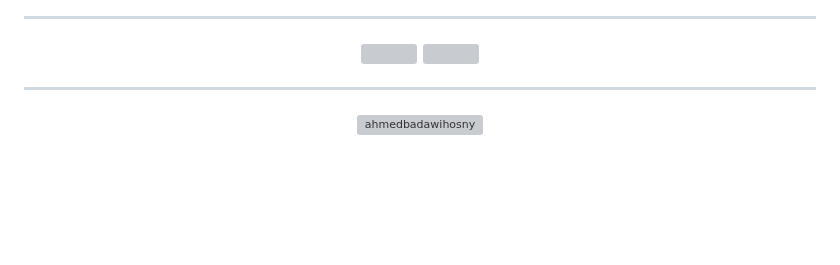
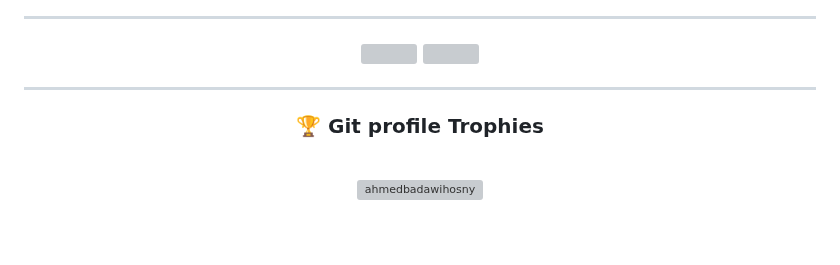
Before and after one commit to ahmedbadawihosny/ahmedbadawihosny, a Markdown page: README.md, the part around the change. Drawn GitHub-style; blank space fills up the shorter version; grey boxes are pictures that could not be loaded.

```diff
--- a/README.md
+++ b/README.md
@@ -60,6 +60,8 @@
 
 
 -----
+###  🏆 Git profile Trophies
+<br>
 
 <a href="https://github.com/ryo-ma/github-profile-trophy"><img src="https://github-profile-trophy.vercel.app/?username=ahmedbadawihosny&layout=compact&theme=onedark&column=4&margin-w=15&margin-h=15" alt="ahmedbadawihosny" /></a>
 </div>
```
